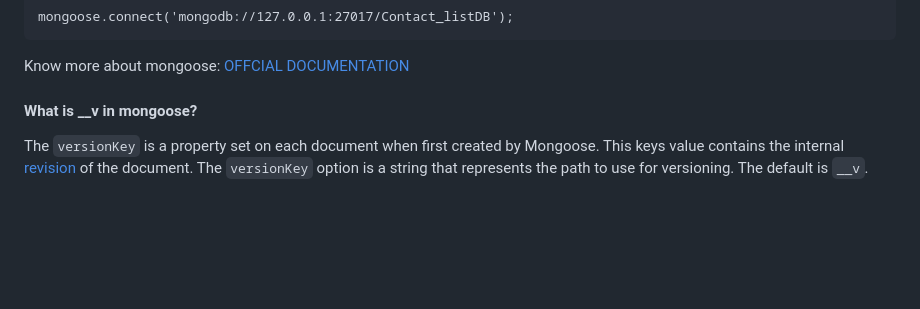
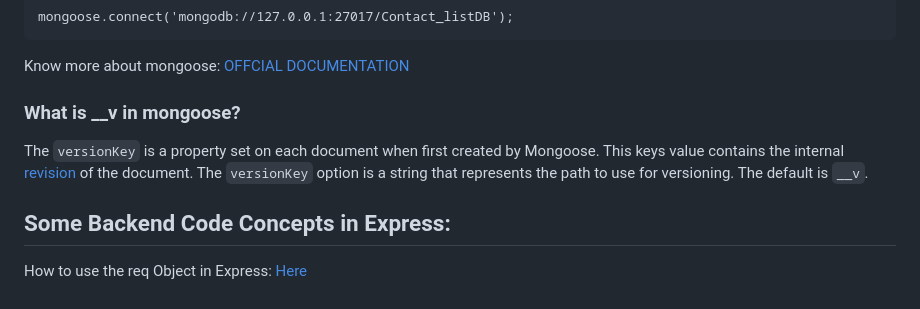
Before and after one commit to Sid-0602/MERN-WEB-DEV--23, a Markdown page: BackEnd/concepts.md, the part around the change. Rendered like a GitHub page; blank space fills up the shorter version.

Commit message:
concepts update

```diff
--- a/BackEnd/concepts.md
+++ b/BackEnd/concepts.md
@@ -120,6 +120,10 @@ mongoose.connect('mongodb://127.0.0.1:27017/Contact_listDB');
 
 Know more about mongoose: [OFFCIAL DOCUMENTATION](https://mongoosejs.com/docs/index.html)
 
-#### What is __v in mongoose?
+### What is __v in mongoose?
 
 The `versionKey` is a property set on each document when first created by Mongoose. This keys value contains the internal [revision](http://aaronheckmann.blogspot.com/2012/06/mongoose-v3-part-1-versioning.html) of the document. The `versionKey` option is a string that represents the path to use for versioning. The default is `__v`.
+
+## Some Backend Code Concepts in Express:
+
+How to use the req Object in Express: [Here](https://www.digitalocean.com/community/tutorials/nodejs-req-object-in-expressjs)
```
